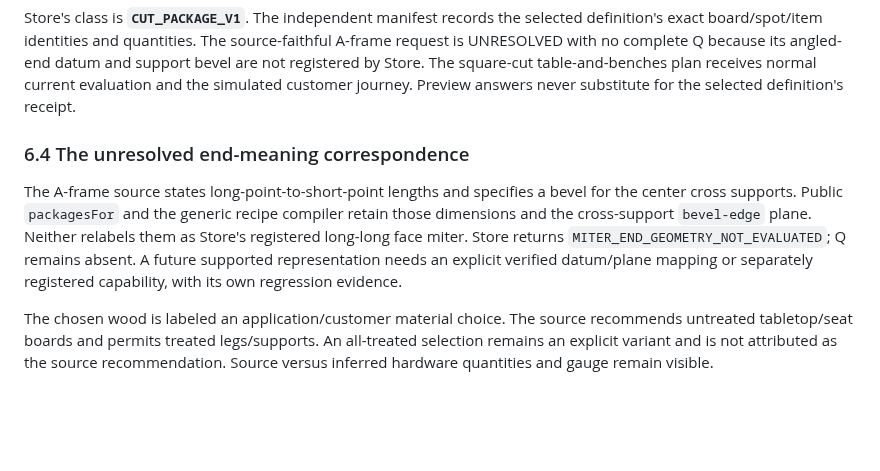
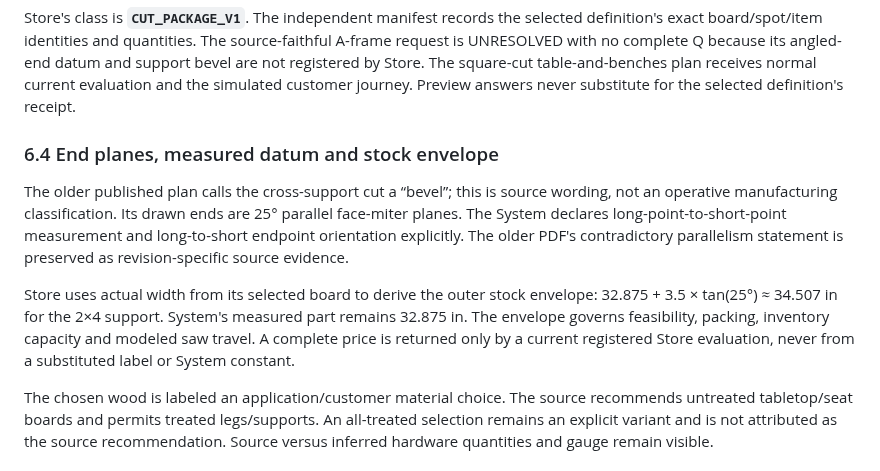
Before and after one commit to GeorgePlattDemo/new-system, a Markdown page: SYSTEM-MASTER.md, the part around the change. Rendered like a GitHub page; blank space fills up the shorter version.

Commit message:
Document sourced end geometry and actual-width Store envelope

```diff
--- a/SYSTEM-MASTER.md
+++ b/SYSTEM-MASTER.md
@@ -447,9 +447,11 @@ The page permits one manufacturing inquiry at a time. The committed current job
 
 Store's class is **`CUT_PACKAGE_V1`**. The independent manifest records the selected definition's exact board/spot/item identities and quantities. The source-faithful A-frame request is UNRESOLVED with no complete Q because its angled-end datum and support bevel are not registered by Store. The square-cut table-and-benches plan receives normal current evaluation and the simulated customer journey. Preview answers never substitute for the selected definition's receipt.
 
-### 6.4 The unresolved end-meaning correspondence
+### 6.4 End planes, measured datum and stock envelope
 
-The A-frame source states long-point-to-short-point lengths and specifies a bevel for the center cross supports. Public `packagesFor` and the generic recipe compiler retain those dimensions and the cross-support `bevel-edge` plane. Neither relabels them as Store's registered long-long face miter. Store returns `MITER_END_GEOMETRY_NOT_EVALUATED`; Q remains absent. A future supported representation needs an explicit verified datum/plane mapping or separately registered capability, with its own regression evidence.
+The older published plan calls the cross-support cut a “bevel”; this is source wording, not an operative manufacturing classification. Its drawn ends are 25° parallel face-miter planes. The System declares long-point-to-short-point measurement and long-to-short endpoint orientation explicitly. The older PDF's contradictory parallelism statement is preserved as revision-specific source evidence.
+
+Store uses actual width from its selected board to derive the outer stock envelope: 32.875 + 3.5 × tan(25°) ≈ 34.507 in for the 2×4 support. System's measured part remains 32.875 in. The envelope governs feasibility, packing, inventory capacity and modeled saw travel. A complete price is returned only by a current registered Store evaluation, never from a substituted label or System constant.
 
 The chosen wood is labeled an application/customer material choice. The source recommends untreated tabletop/seat boards and permits treated legs/supports. An all-treated selection remains an explicit variant and is not attributed as the source recommendation. Source versus inferred hardware quantities and gauge remain visible.
 
```
